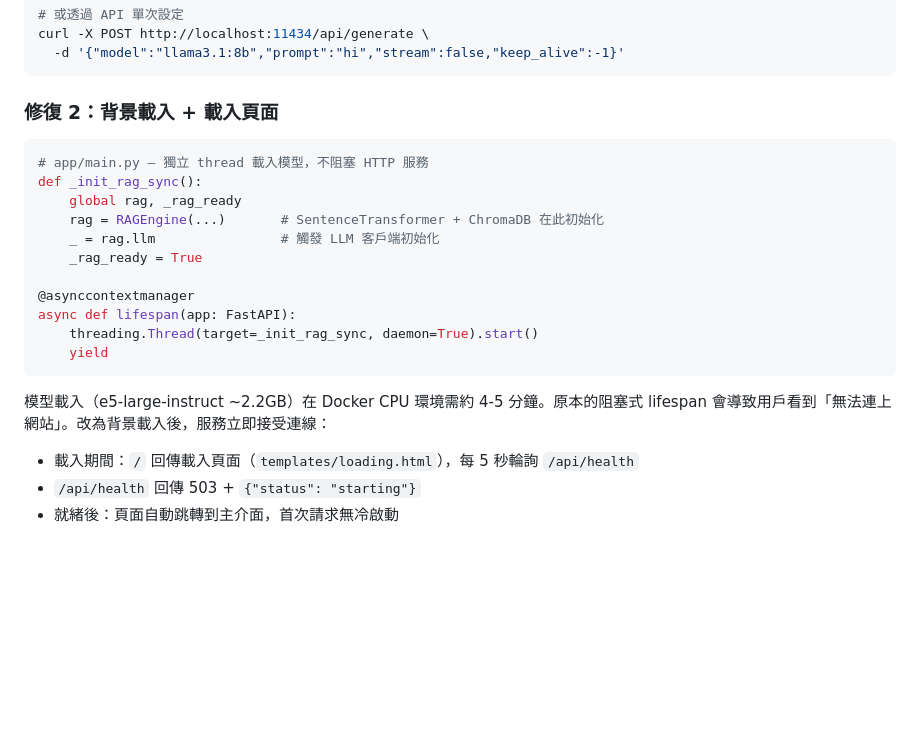
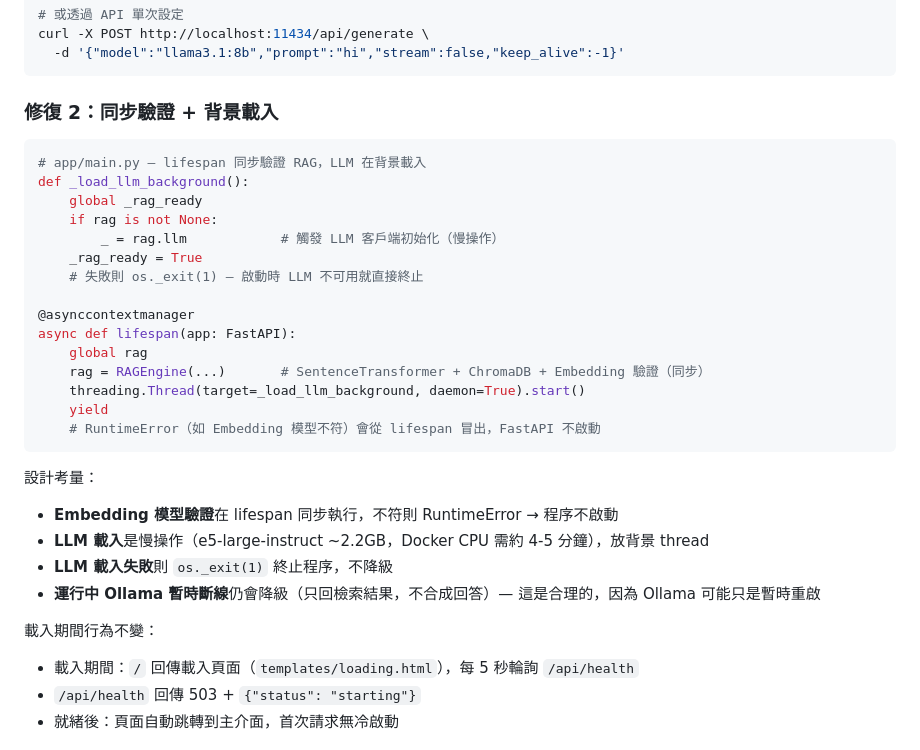
Before and after one commit to Dante9527/safe-chat, a Markdown page: docs/TECH_DECISIONS.md, the part around the change. Drawn GitHub-style; blank space fills up the shorter version.

````diff
--- a/docs/TECH_DECISIONS.md
+++ b/docs/TECH_DECISIONS.md
@@ -231,23 +231,33 @@ curl -X POST http://localhost:11434/api/generate \
   -d '{"model":"llama3.1:8b","prompt":"hi","stream":false,"keep_alive":-1}'
 ```
 
-### 修復 2：背景載入 + 載入頁面
+### 修復 2：同步驗證 + 背景載入
 
 ```python
-# app/main.py — 獨立 thread 載入模型，不阻塞 HTTP 服務
-def _init_rag_sync():
-    global rag, _rag_ready
-    rag = RAGEngine(...)       # SentenceTransformer + ChromaDB 在此初始化
-    _ = rag.llm                # 觸發 LLM 客戶端初始化
+# app/main.py — lifespan 同步驗證 RAG，LLM 在背景載入
+def _load_llm_background():
+    global _rag_ready
+    if rag is not None:
+        _ = rag.llm            # 觸發 LLM 客戶端初始化（慢操作）
     _rag_ready = True
+    # 失敗則 os._exit(1) — 啟動時 LLM 不可用就直接終止
 
 @asynccontextmanager
 async def lifespan(app: FastAPI):
-    threading.Thread(target=_init_rag_sync, daemon=True).start()
+    global rag
+    rag = RAGEngine(...)       # SentenceTransformer + ChromaDB + Embedding 驗證（同步）
+    threading.Thread(target=_load_llm_background, daemon=True).start()
     yield
+    # RuntimeError（如 Embedding 模型不符）會從 lifespan 冒出，FastAPI 不啟動
 ```
 
-模型載入（e5-large-instruct ~2.2GB）在 Docker CPU 環境需約 4-5 分鐘。原本的阻塞式 lifespan 會導致用戶看到「無法連上網站」。改為背景載入後，服務立即接受連線：
+設計考量：
+- **Embedding 模型驗證**在 lifespan 同步執行，不符則 RuntimeError → 程序不啟動
+- **LLM 載入**是慢操作（e5-large-instruct ~2.2GB，Docker CPU 需約 4-5 分鐘），放背景 thread
+- **LLM 載入失敗**則 `os._exit(1)` 終止程序，不降級
+- **運行中 Ollama 暫時斷線**仍會降級（只回檢索結果，不合成回答）— 這是合理的，因為 Ollama 可能只是暫時重啟
+
+載入期間行為不變：
 - 載入期間：`/` 回傳載入頁面（`templates/loading.html`），每 5 秒輪詢 `/api/health`
 - `/api/health` 回傳 503 + `{"status": "starting"}`
 - 就緒後：頁面自動跳轉到主介面，首次請求無冷啟動
````
Also changed, not shown: DEPLOYMENT.md (+2 -1 lines), README.md (+6 -5 lines).
